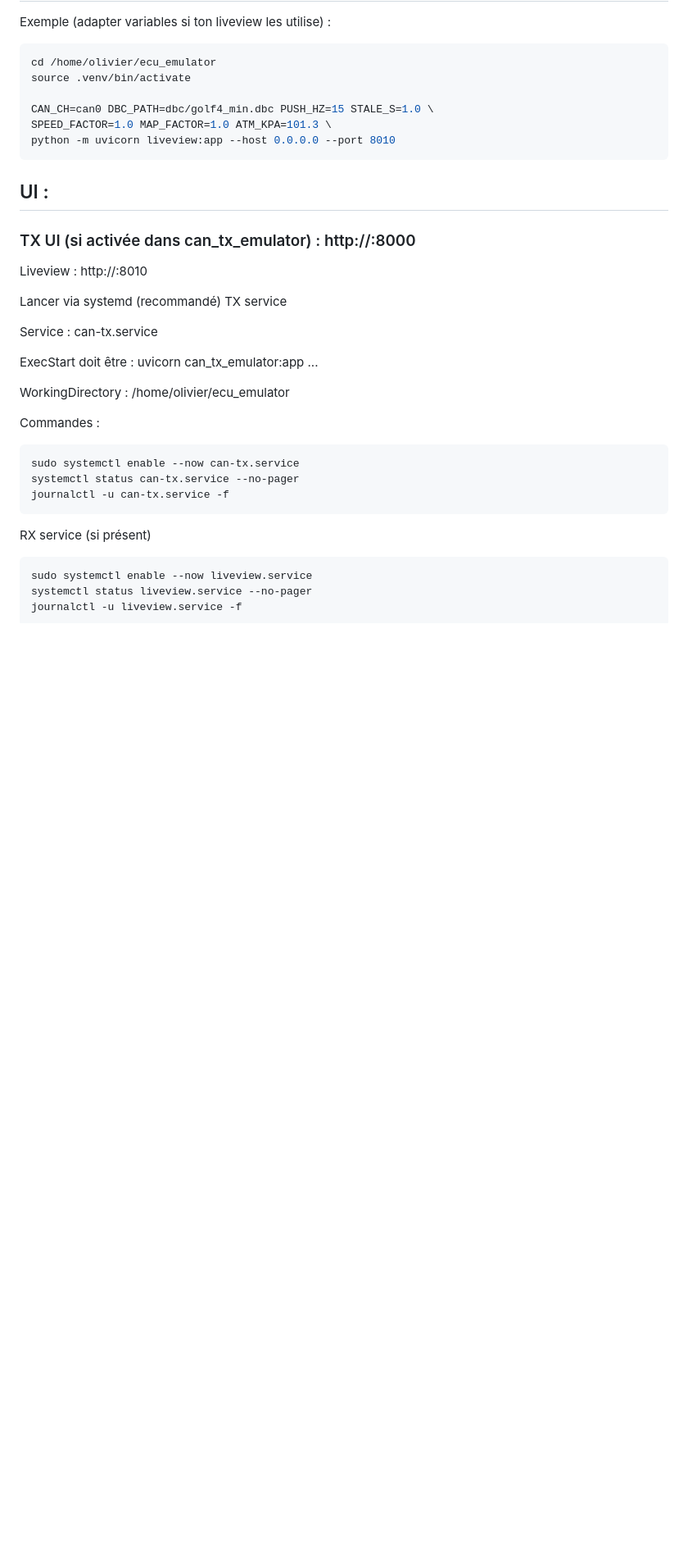
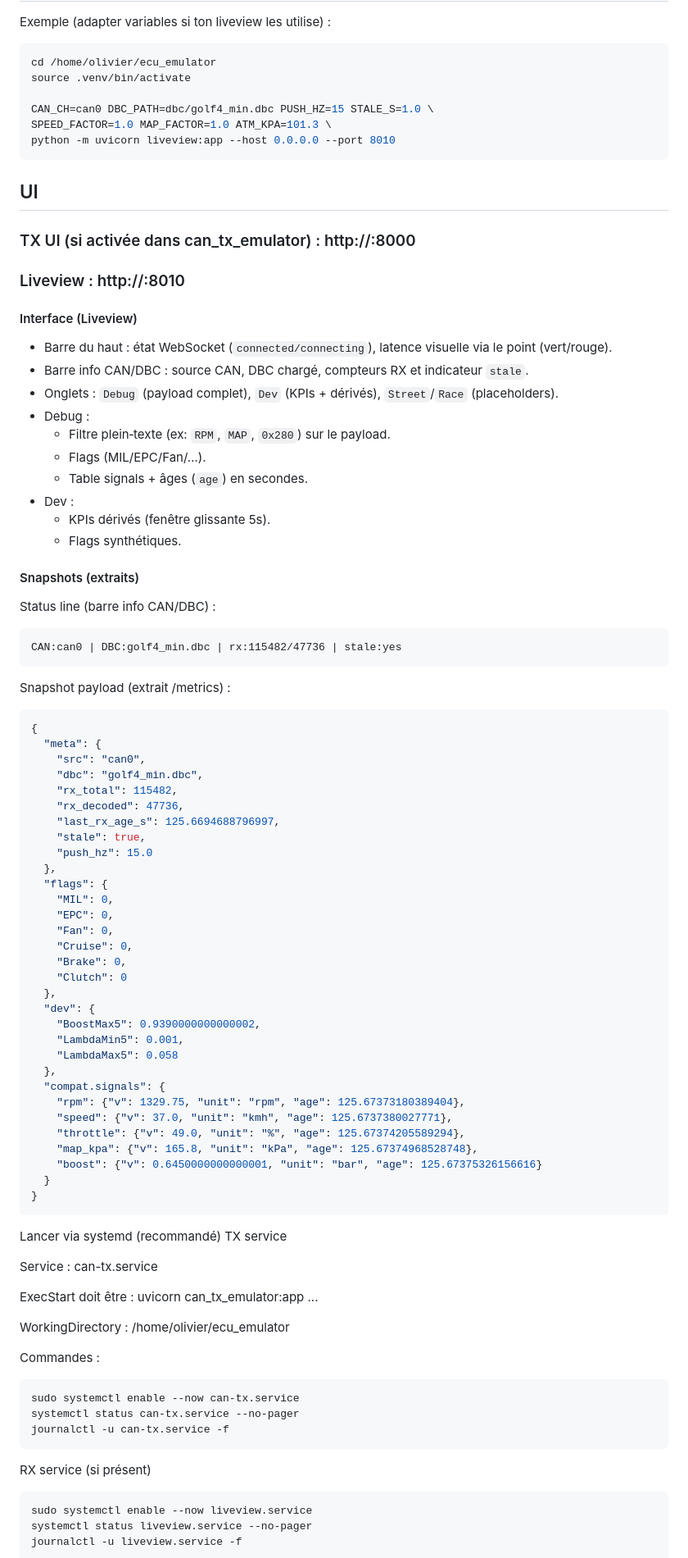
Before and after one commit to olivierbrager/golf4-can-bench, a Markdown page: README.md, the part around the change. Shown at 82% size. GitHub-like rendering; blank space fills up the shorter version.

Commit message:
docs: add liveview UI snapshots and descriptions

````diff
--- a/README.md
+++ b/README.md
@@ -63,11 +63,64 @@ SPEED_FACTOR=1.0 MAP_FACTOR=1.0 ATM_KPA=101.3 \
 python -m uvicorn liveview:app --host 0.0.0.0 --port 8010
 ```
 
-## UI :
+## UI
 
 ### TX UI (si activée dans can_tx_emulator) : http://<ip>:8000
 
-Liveview : http://<ip>:8010
+### Liveview : http://<ip>:8010
+
+#### Interface (Liveview)
+- Barre du haut : état WebSocket (`connected/connecting`), latence visuelle via le point (vert/rouge).
+- Barre info CAN/DBC : source CAN, DBC chargé, compteurs RX et indicateur `stale`.
+- Onglets : `Debug` (payload complet), `Dev` (KPIs + dérivés), `Street`/`Race` (placeholders).
+- Debug :
+  - Filtre plein‑texte (ex: `RPM`, `MAP`, `0x280`) sur le payload.
+  - Flags (MIL/EPC/Fan/…).
+  - Table signals + âges (`age`) en secondes.
+- Dev :
+  - KPIs dérivés (fenêtre glissante 5s).
+  - Flags synthétiques.
+
+#### Snapshots (extraits)
+Status line (barre info CAN/DBC) :
+```
+CAN:can0 | DBC:golf4_min.dbc | rx:115482/47736 | stale:yes
+```
+
+Snapshot payload (extrait /metrics) :
+```json
+{
+  "meta": {
+    "src": "can0",
+    "dbc": "golf4_min.dbc",
+    "rx_total": 115482,
+    "rx_decoded": 47736,
+    "last_rx_age_s": 125.6694688796997,
+    "stale": true,
+    "push_hz": 15.0
+  },
+  "flags": {
+    "MIL": 0,
+    "EPC": 0,
+    "Fan": 0,
+    "Cruise": 0,
+    "Brake": 0,
+    "Clutch": 0
+  },
+  "dev": {
+    "BoostMax5": 0.9390000000000002,
+    "LambdaMin5": 0.001,
+    "LambdaMax5": 0.058
+  },
+  "compat.signals": {
+    "rpm": {"v": 1329.75, "unit": "rpm", "age": 125.67373180389404},
+    "speed": {"v": 37.0, "unit": "kmh", "age": 125.6737380027771},
+    "throttle": {"v": 49.0, "unit": "%", "age": 125.67374205589294},
+    "map_kpa": {"v": 165.8, "unit": "kPa", "age": 125.67374968528748},
+    "boost": {"v": 0.6450000000000001, "unit": "bar", "age": 125.67375326156616}
+  }
+}
+```
 
 Lancer via systemd (recommandé)
 TX service
````
